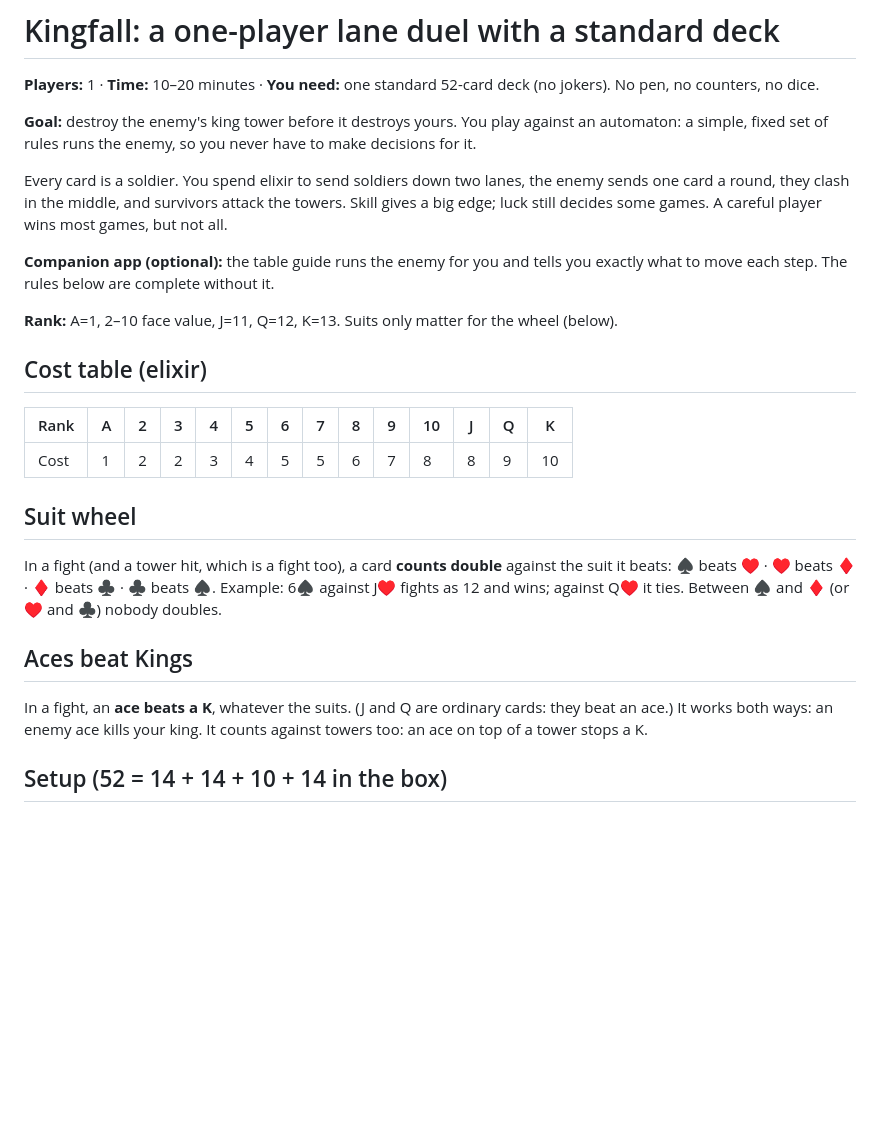
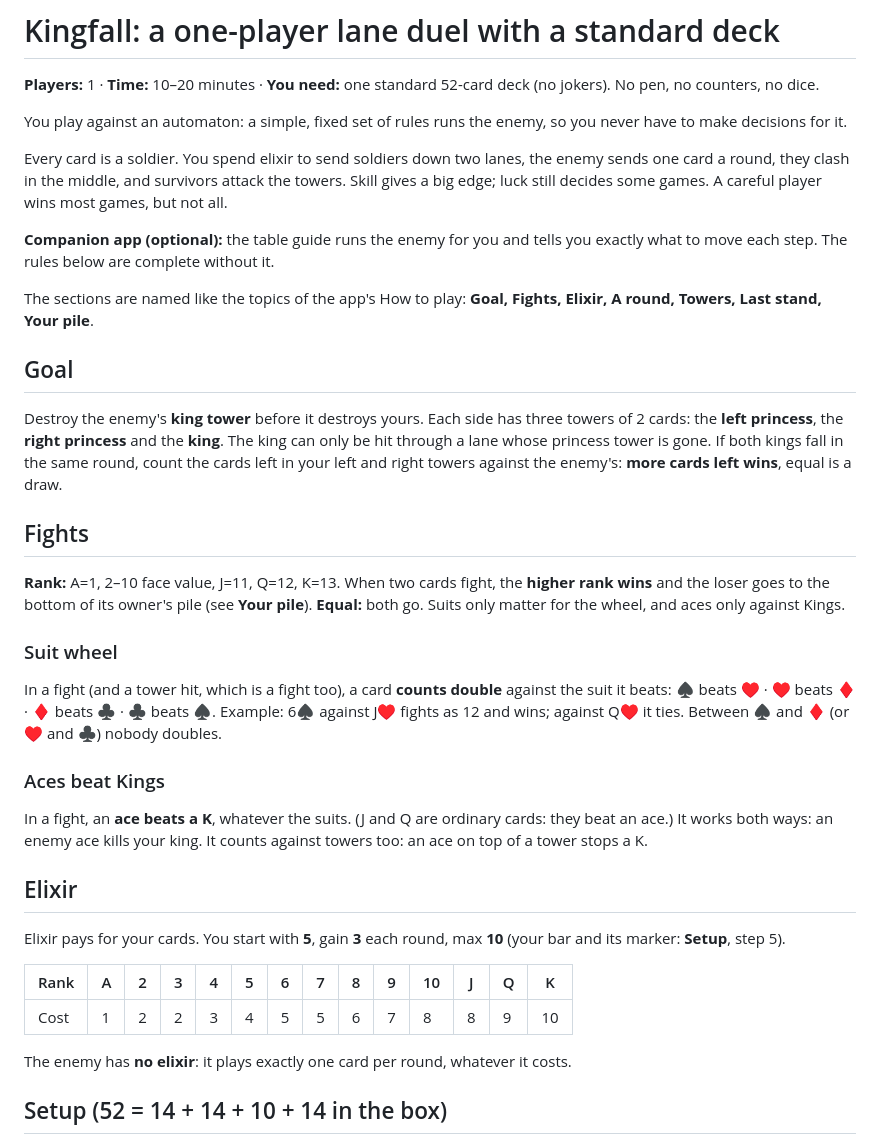
Before and after one commit to IFAKA/kingfall-card-game, a Markdown page: RULEBOOK.md, the part around one of its changes. Drawn GitHub-style; blank space fills up the shorter version.

```diff
--- a/RULEBOOK.md
+++ b/RULEBOOK.md
@@ -2,27 +2,38 @@
 
 **Players:** 1 · **Time:** 10–20 minutes · **You need:** one standard 52-card deck (no jokers). No pen, no counters, no dice.
 
-**Goal:** destroy the enemy's king tower before it destroys yours. You play against an automaton: a simple, fixed set of rules runs the enemy, so you never have to make decisions for it.
+You play against an automaton: a simple, fixed set of rules runs the enemy, so you never have to make decisions for it.
 
 Every card is a soldier. You spend elixir to send soldiers down two lanes, the enemy sends one card a round, they clash in the middle, and survivors attack the towers. Skill gives a big edge; luck still decides some games. A careful player wins most games, but not all.
 
 **Companion app (optional):** the table guide runs the enemy for you and tells you exactly what to move each step. The rules below are complete without it.
 
-**Rank:** A=1, 2–10 face value, J=11, Q=12, K=13. Suits only matter for the wheel (below).
+The sections are named like the topics of the app's How to play: **Goal, Fights, Elixir, A round, Towers, Last stand, Your pile**.
 
-## Cost table (elixir)
+## Goal
+Destroy the enemy's **king tower** before it destroys yours. Each side has three towers of 2 cards: the **left princess**, the **right princess** and the **king**. The king can only be hit through a lane whose princess tower is gone.
+If both kings fall in the same round, count the cards left in your left and right towers against the enemy's: **more cards left wins**, equal is a draw.
+
+## Fights
+**Rank:** A=1, 2–10 face value, J=11, Q=12, K=13. When two cards fight, the **higher rank wins** and the loser goes to the bottom of its owner's pile (see **Your pile**). **Equal:** both go. Suits only matter for the wheel, and aces only against Kings.
+
+### Suit wheel
+In a fight (and a tower hit, which is a fight too), a card **counts double** against the suit it beats:
+♠ beats ♥ · ♥ beats ♦ · ♦ beats ♣ · ♣ beats ♠.
+Example: 6♠ against J♥ fights as 12 and wins; against Q♥ it ties. Between ♠ and ♦ (or ♥ and ♣) nobody doubles.
+
+### Aces beat Kings
+In a fight, an **ace beats a K**, whatever the suits. (J and Q are ordinary cards: they beat an ace.)
+It works both ways: an enemy ace kills your king. It counts against towers too: an ace on top of a tower stops a K.
+
+## Elixir
+Elixir pays for your cards. You start with **5**, gain **3** each round, max **10** (your bar and its marker: **Setup**, step 5).
+
 | Rank | A | 2 | 3 | 4 | 5 | 6 | 7 | 8 | 9 | 10 | J | Q | K |
 |---|---|---|---|---|---|---|---|---|---|---|---|---|---|
 | Cost | 1 | 2 | 2 | 3 | 4 | 5 | 5 | 6 | 7 | 8 | 8 | 9 | 10 |
 
-## Suit wheel
-In a fight (and a tower hit, which is a fight too), a card **counts double** against the suit it beats:
-♠ beats ♥ · ♥ beats ♦ · ♦ beats ♣ · ♣ beats ♠.
-Example: 6♠ against J♥ fights as 12 and wins; against Q♥ it ties. Between ♠ and ♦ (or ♥ and ♣) nobody doubles.
-
-## Aces beat Kings
-In a fight, an **ace beats a K**, whatever the suits. (J and Q are ordinary cards: they beat an ace.)
-It works both ways: an enemy ace kills your king. It counts against towers too: an ace on top of a tower stops a K.
+The enemy has **no elixir**: it plays exactly one card per round, whatever it costs.
 
 ## Setup (52 = 14 + 14 + 10 + 14 in the box)
 1. Shuffle. Deal **14 to you**, **14 to the enemy** (face-down, don't look), then **10 face-down in a row for your elixir bar**. Put the **other 14 back in the box without looking**: they sit this game out, so you can never be sure which cards the enemy has.
```
Also changed, not shown: other parts of RULEBOOK.md (+18 -13 lines).
